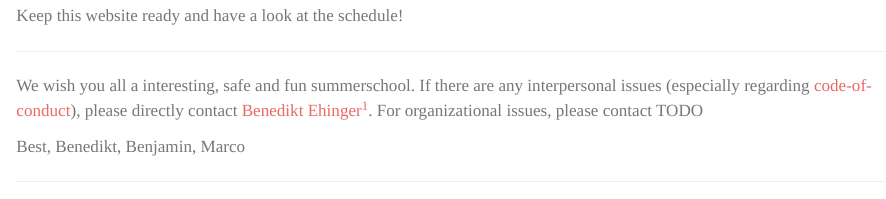
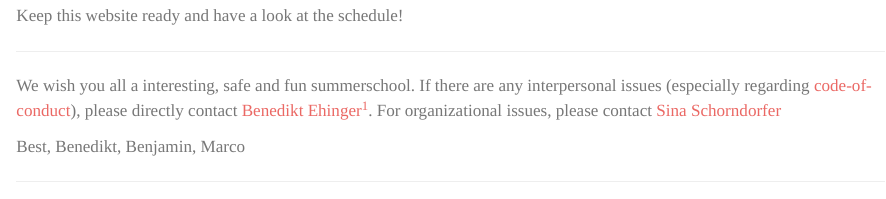
Before and after one commit to s-ccs/summerschool_simtech_2023, a Quarto document (index.qmd): the page in a window 1100 px wide, from 320 px down. Rendered offline with R 4.5, knitr and Pandoc in place of Quarto, with nearby package versions.

Commit message:
added support

```diff
--- a/index.qmd
+++ b/index.qmd
@@ -18,6 +18,6 @@ Keep this website ready and have a look at the schedule!
 
 ----
 
-We wish you all a interesting, safe and fun summerschool. If there are any interpersonal issues (especially regarding [code-of-conduct](https://www.uni-stuttgart.de/en/university/profile/diversity/code-of-conduct/)), please directly contact [Benedikt Ehinger](benedikt.ehinger@vis.uni-stuttgart.de)^[If there are problem with him, please contact **Marco Oesting**]. For organizational issues, please contact TODO
+We wish you all a interesting, safe and fun summerschool. If there are any interpersonal issues (especially regarding [code-of-conduct](https://www.uni-stuttgart.de/en/university/profile/diversity/code-of-conduct/)), please directly contact [Benedikt Ehinger](benedikt.ehinger@vis.uni-stuttgart.de)^[If there are problem with him, please contact **Marco Oesting**]. For organizational issues, please contact [Sina Schorndorfer](sina.schorndorfer@imsb.uni-stuttgart.de)
 
 Best, Benedikt, Benjamin, Marco
```
